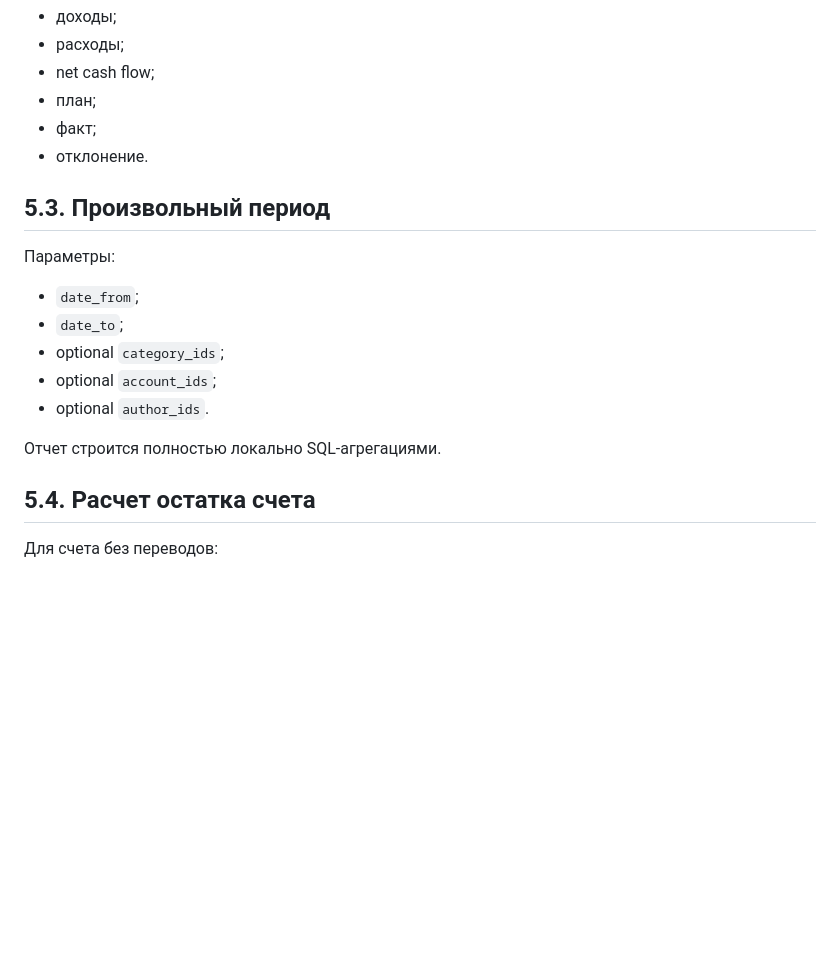
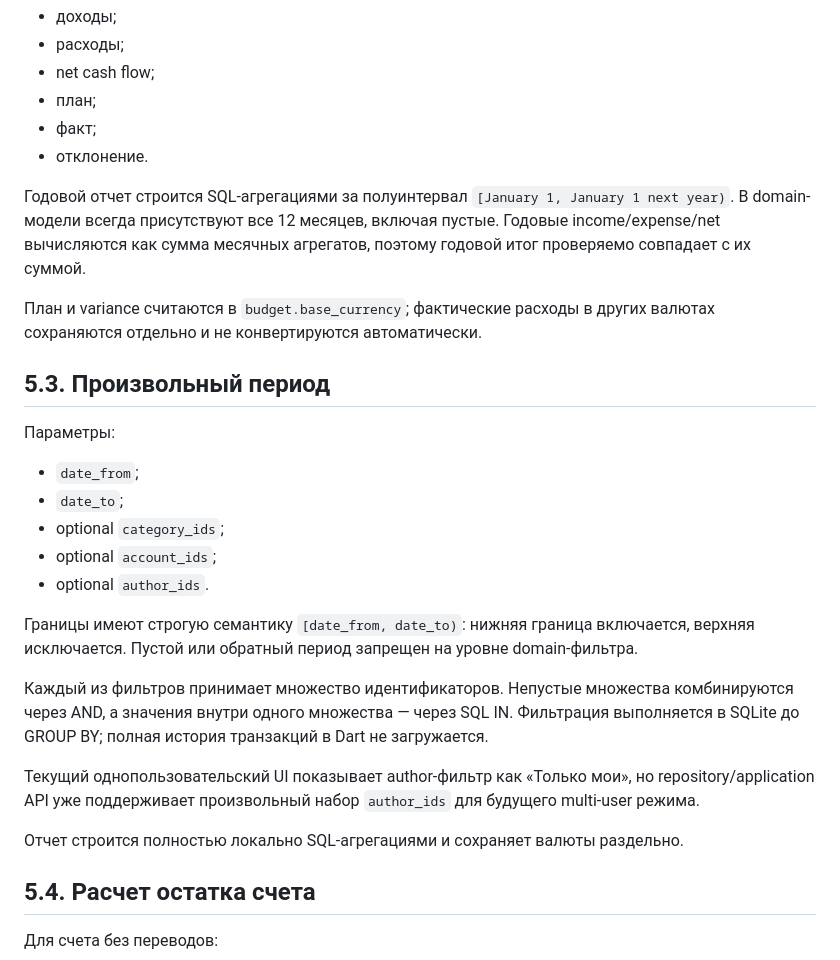
Before and after one commit to bekodeg/budget_accounting_system, a Markdown page: docs/05_reports_and_receipts.md, the part around the change. Drawn GitHub-style; blank space fills up the shorter version.

Commit message:
docs: define year and period report semantics

```diff
--- a/docs/05_reports_and_receipts.md
+++ b/docs/05_reports_and_receipts.md
@@ -53,6 +53,14 @@
 - факт;
 - отклонение.
 
+Годовой отчет строится SQL-агрегациями за полуинтервал
+`[January 1, January 1 next year)`. В domain-модели всегда присутствуют все
+12 месяцев, включая пустые. Годовые income/expense/net вычисляются как сумма
+месячных агрегатов, поэтому годовой итог проверяемо совпадает с их суммой.
+
+План и variance считаются в `budget.base_currency`; фактические расходы в
+других валютах сохраняются отдельно и не конвертируются автоматически.
+
 ## 5.3. Произвольный период
 
 Параметры:
@@ -63,7 +71,21 @@
 - optional `account_ids`;
 - optional `author_ids`.
 
-Отчет строится полностью локально SQL-агрегациями.
+Границы имеют строгую семантику `[date_from, date_to)`: нижняя граница
+включается, верхняя исключается. Пустой или обратный период запрещен на уровне
+domain-фильтра.
+
+Каждый из фильтров принимает множество идентификаторов. Непустые множества
+комбинируются через AND, а значения внутри одного множества — через SQL IN.
+Фильтрация выполняется в SQLite до GROUP BY; полная история транзакций в Dart
+не загружается.
+
+Текущий однопользовательский UI показывает author-фильтр как «Только мои»,
+но repository/application API уже поддерживает произвольный набор
+`author_ids` для будущего multi-user режима.
+
+Отчет строится полностью локально SQL-агрегациями и сохраняет валюты
+раздельно.
 
 ## 5.4. Расчет остатка счета
 
```
